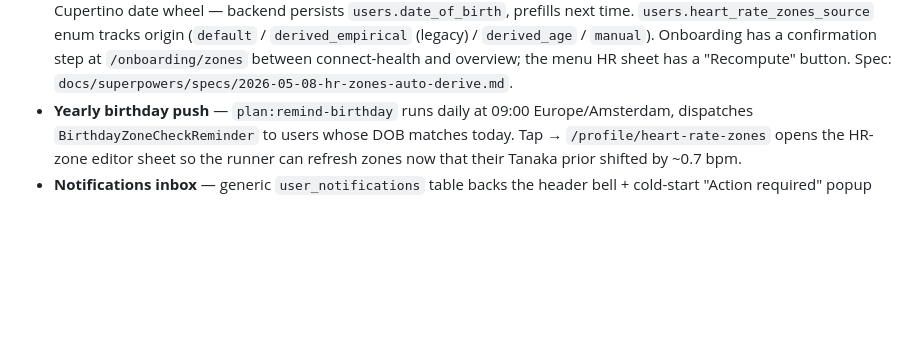
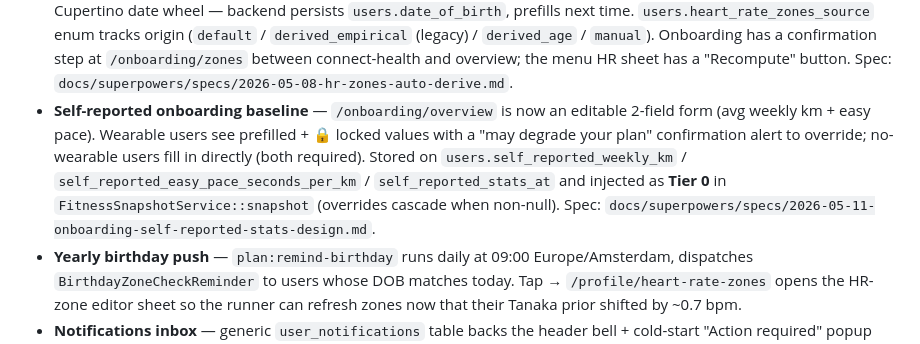
Before and after one commit to ErwinWijnveld/runcoach, a Markdown page: CLAUDE.md, the part around the change. Drawn GitHub-style; blank space fills up the shorter version.

```diff
--- a/CLAUDE.md
+++ b/CLAUDE.md
@@ -218,6 +218,7 @@ Fully functional MVP on the `apple-health` branch:
 - **Send to watch** via WorkoutKit (iOS 17+) — native bridge `nl.runcoach/workout` schedules `SingleGoalWorkout` for basic runs and `CustomWorkout` for intervals. iOS 17.4+ uses deterministic UUIDs per `TrainingDay` so multiple workouts per day from other apps don't collide, and rescheduling auto-moves the watch entry. See `app/CLAUDE.md` → section 11.
 - **Interval rules** (enforced in `PlanOptimizerService::normalizeIntervals` + agent prompt): warmup optional/time-based (≤120s, default 60s), recovery always time-based (default 90s), cooldown REQUIRED at the end and time-based (60-600s, default 300s); cooldown synthesized when the agent omits it. Distance-based recoveries are converted to seconds via the recovery pace. See `api/CLAUDE.md` → "Interval session rules".
 - **HR-zone auto-derivation** — `POST /profile/heart-rate-zones/derive` (`HeartRateZonesController`) computes the 5-zone table from age (Tanaka 208−0.7·age) + optional Karvonen with resting HR + optional upward correction from observed peaks (Garmin model). DOB is read from HealthKit when granted, otherwise the runner picks it once via a Cupertino date wheel — backend persists `users.date_of_birth`, prefills next time. `users.heart_rate_zones_source` enum tracks origin (`default` / `derived_empirical` (legacy) / `derived_age` / `manual`). Onboarding has a confirmation step at `/onboarding/zones` between connect-health and overview; the menu HR sheet has a "Recompute" button. Spec: `docs/superpowers/specs/2026-05-08-hr-zones-auto-derive.md`.
+- **Self-reported onboarding baseline** — `/onboarding/overview` is now an editable 2-field form (avg weekly km + easy pace). Wearable users see prefilled + 🔒 locked values with a "may degrade your plan" confirmation alert to override; no-wearable users fill in directly (both required). Stored on `users.self_reported_weekly_km` / `self_reported_easy_pace_seconds_per_km` / `self_reported_stats_at` and injected as **Tier 0** in `FitnessSnapshotService::snapshot` (overrides cascade when non-null). Spec: `docs/superpowers/specs/2026-05-11-onboarding-self-reported-stats-design.md`.
 - **Yearly birthday push** — `plan:remind-birthday` runs daily at 09:00 Europe/Amsterdam, dispatches `BirthdayZoneCheckReminder` to users whose DOB matches today. Tap → `/profile/heart-rate-zones` opens the HR-zone editor sheet so the runner can refresh zones now that their Tanaka prior shifted by ~0.7 bpm.
 - **Notifications inbox** — generic `user_notifications` table backs the header bell + cold-start "Action required" popup (`app/lib/app.dart::_maybeShowNotificationsReminder`). First type: `pace_adjustment` — emitted by `PaceAdjustmentEvaluator` after `GenerateActivityFeedback` if pace_score ≥ 8 + heart_rate_score ≤ 7 + non-interval, with a Karvonen-derived `pace_factor`. Accept applies the factor to every upcoming non-completed day of the same type via `Api/NotificationController::accept`; race day is preserved. Cards follow the canonical white-card / gold-CTA pattern in `app/CLAUDE.md` → section 7.
 - Flutter app: Dashboard, Schedule, AI Coach, Goals tabs
```
Also changed, not shown: api/CLAUDE.md (+1 -1 lines), app/CLAUDE.md (+1 -1 lines).
